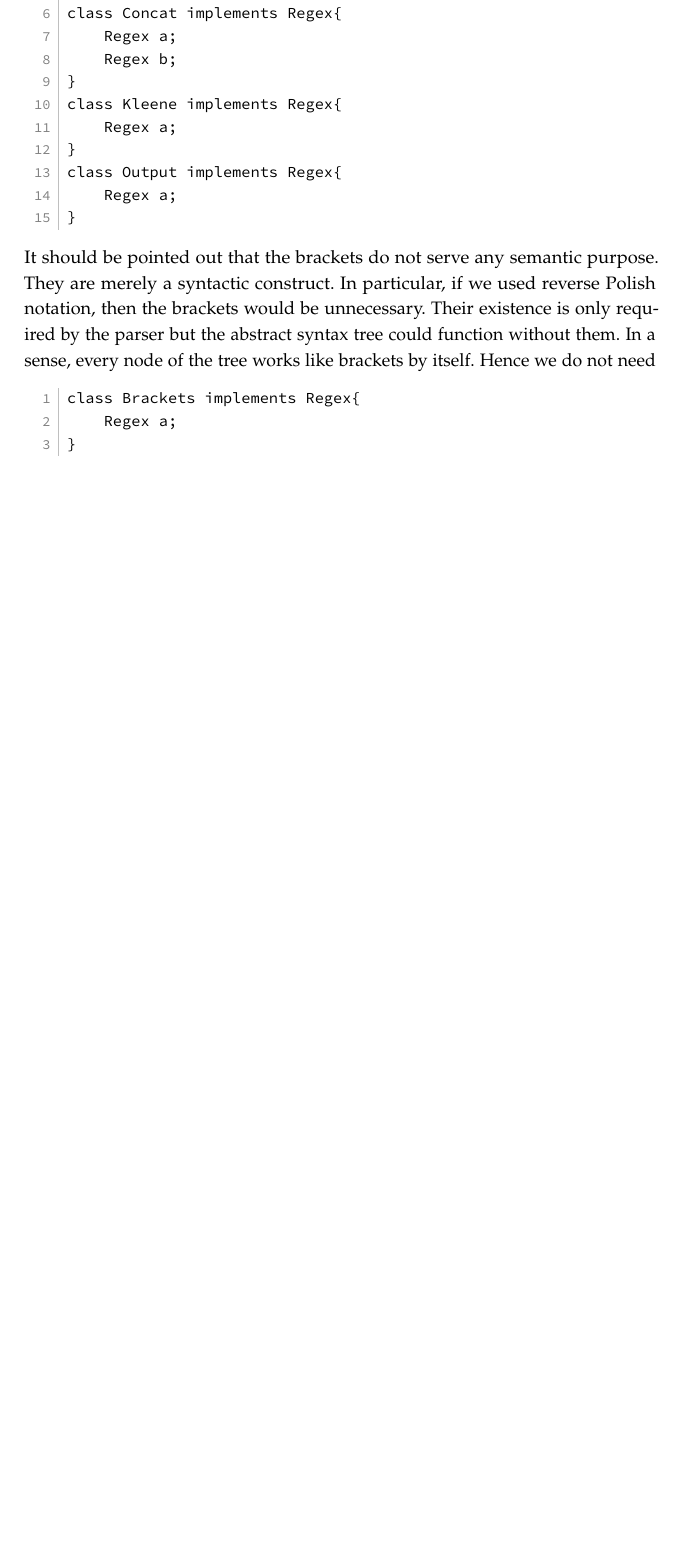
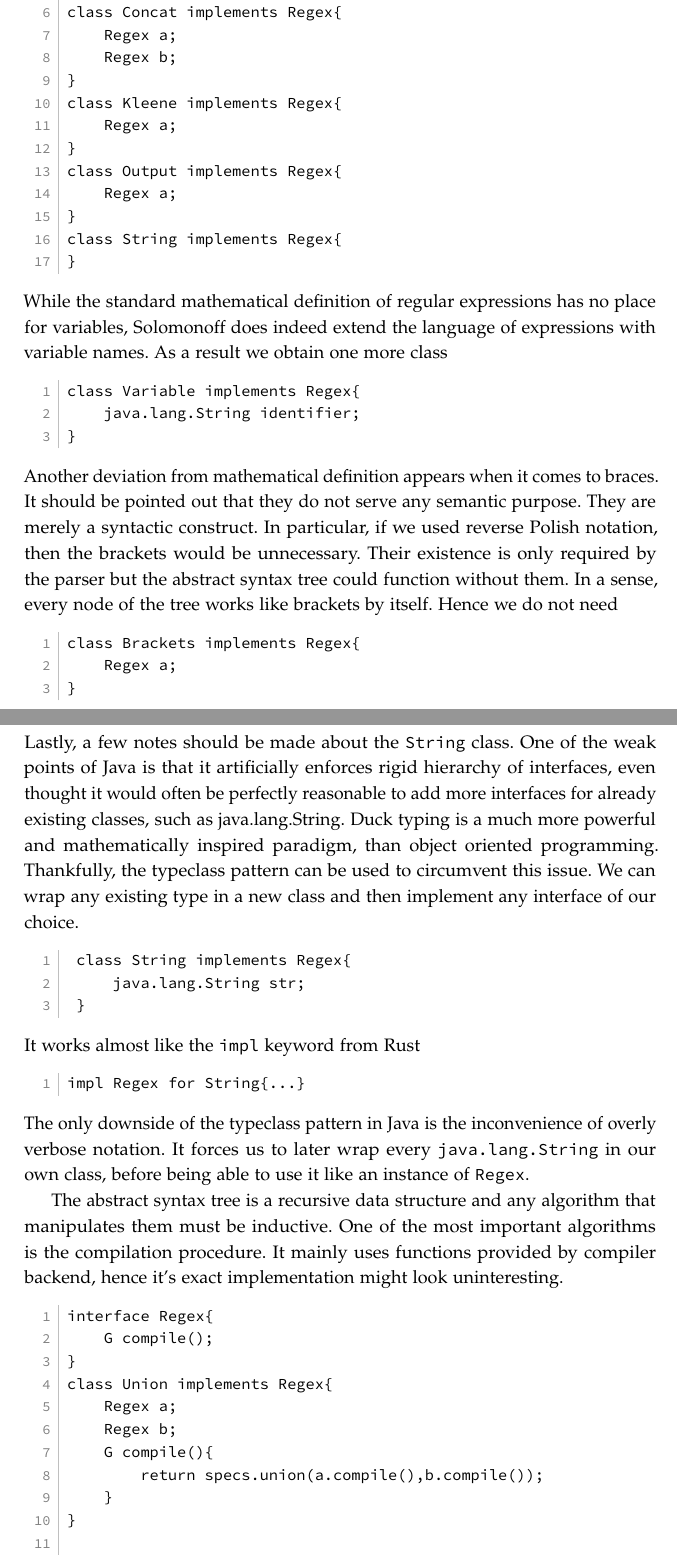
Before and after one commit to Alagris/MealyCompilerDocs, a LaTeX thesis (amuthesis/thesis.tex, which reads amuthesis/build_system.tex): part of page 23 of 30 before the commit and two parts of pages 23 and 24 of 32 after it, the two joined at a grey line, cut so that both start at the same text, the shorter picture padded with empty space. Compiled offline with pdfLaTeX.

Commit message:
scratches

```diff
--- a/amuthesis/build_system.tex
+++ b/amuthesis/build_system.tex
@@ -216,10 +217,59 @@ class Kleene implements Regex{
 class Output implements Regex{
     Regex a;
 }
+class String implements Regex{
+}
 \end{lstlisting}
-It should be pointed out that the brackets do not serve any semantic purpose. They are merely a syntactic construct. In particular, if we used reverse Polish notation, then the brackets would be unnecessary. Their existence is only required by the parser but the abstract syntax tree could function without them. In a sense, every node of the tree works like brackets by itself. Hence we do not need
+While the standard mathematical definition of regular expressions has no place
+for variables, Solomonoff does indeed extend the language of expressions with variable names. As a result we obtain one more class
+\begin{lstlisting}
+class Variable implements Regex{
+    java.lang.String identifier;
+}
+\end{lstlisting}
+Another deviation from mathematical definition appears when it comes to braces. It should be pointed out that they do not serve any semantic purpose. They are merely a syntactic construct. In particular, if we used reverse Polish notation, then the brackets would be unnecessary. Their existence is only required by the parser but the abstract syntax tree could function without them. In a sense, every node of the tree works like brackets by itself. Hence we do not need
 \begin{lstlisting}
 class Brackets implements Regex{
     Regex a;
 }
 \end{lstlisting}
+Lastly, a few notes should be made about the \texttt{String} class.
+One of the weak points of Java
+ is that it artificially enforces
+ rigid hierarchy of interfaces,
+ even thought it would often be
+ perfectly reasonable to
+ add more interfaces
+ for already existing classes, such as
+ java.lang.String.
+ Duck typing is a much more powerful and
+ mathematically inspired paradigm, than object oriented programming.
+ Thankfully, the typeclass pattern can be used to circumvent this issue.
+ We can wrap any existing type in a new class and then implement any
+ interface of our choice.
+ \begin{lstlisting}
+ class String implements Regex{
+     java.lang.String str;
+ }
+ \end{lstlisting}
+It works almost like the \texttt{impl} keyword from Rust
+ \begin{lstlisting}
+impl Regex for String{...}
+\end{lstlisting}
+The only downside of the typeclass pattern in Java is the inconvenience of overly verbose notation. It forces us to later wrap every
+\texttt{java.lang.String} in our own class, before being able to use it like an instance of \texttt{Regex}.
+
+The abstract syntax tree is a recursive data structure and any algorithm that manipulates them must be inductive. One of the most important  algorithms is the compilation procedure. It mainly uses functions provided by compiler backend, hence it's exact implementation might look uninteresting.
+\begin{lstlisting}
+interface Regex{
+    G compile();
+}
+class Union implements Regex{
+    Regex a;
+    Regex b;
+    G compile(){
+        return specs.union(a.compile(),b.compile());
+    }
+}
+
+... the rest is done analogically...
```
Also changed, not shown: amuthesis/build_system.tex (42 more changed lines).
